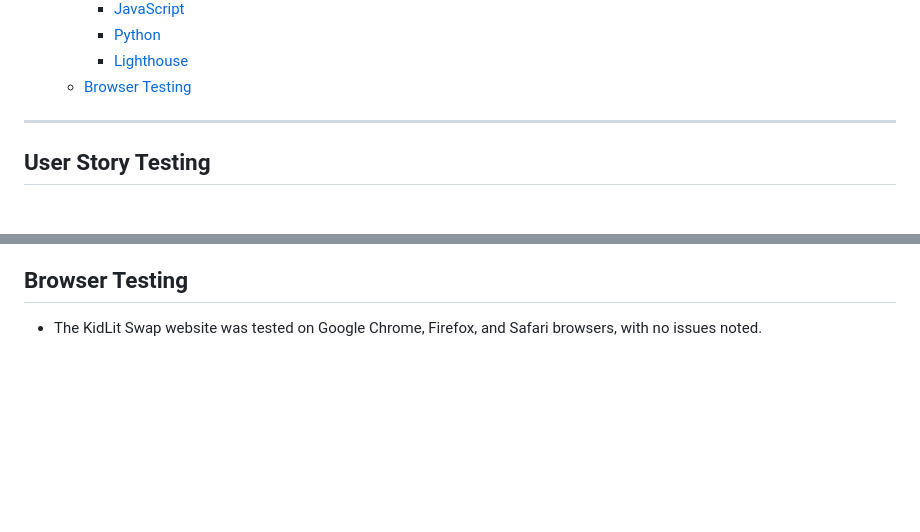
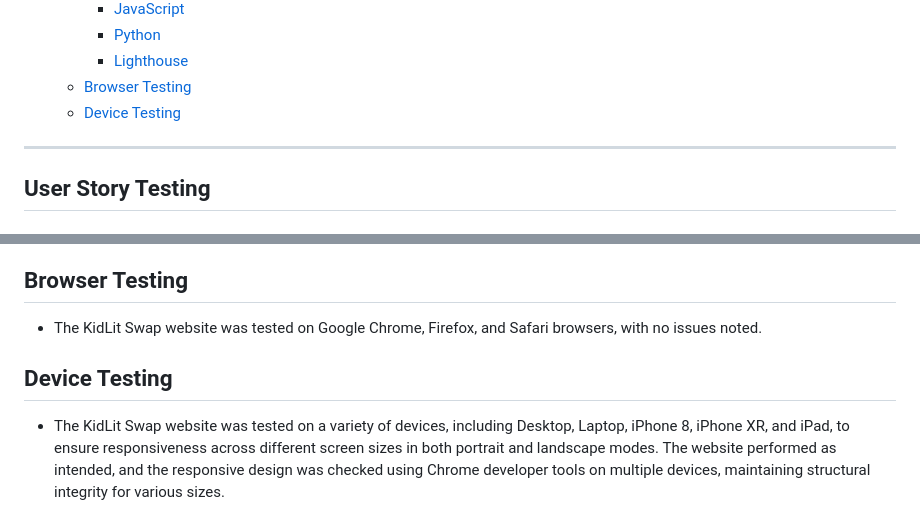
Before and after one commit to IzabellaLopes/kidlit-swap, a Markdown page: TESTING.md, 2 parts joined by grey strips. Rendered like a GitHub page; blank space fills up the shorter version.

Commit message:
Add Device Testing to TESTING.md

```diff
--- a/TESTING.md
+++ b/TESTING.md
@@ -21,6 +21,7 @@
     - [Python](#python)
     - [Lighthouse](#lighthouse)
   - [Browser Testing](#browser-testing)
+  - [Device Testing](#device-testing)
 
 ---
 
@@ -257,3 +258,7 @@ I conducted Lighthouse validation on all pages, including both mobile and deskto
 ## Browser Testing
 
 - The KidLit Swap website was tested on Google Chrome, Firefox, and Safari browsers, with no issues noted.
+
+## Device Testing
+
+- The KidLit Swap website was tested on a variety of devices, including Desktop, Laptop, iPhone 8, iPhone XR, and iPad, to ensure responsiveness across different screen sizes in both portrait and landscape modes. The website performed as intended, and the responsive design was checked using Chrome developer tools on multiple devices, maintaining structural integrity for various sizes.
```
